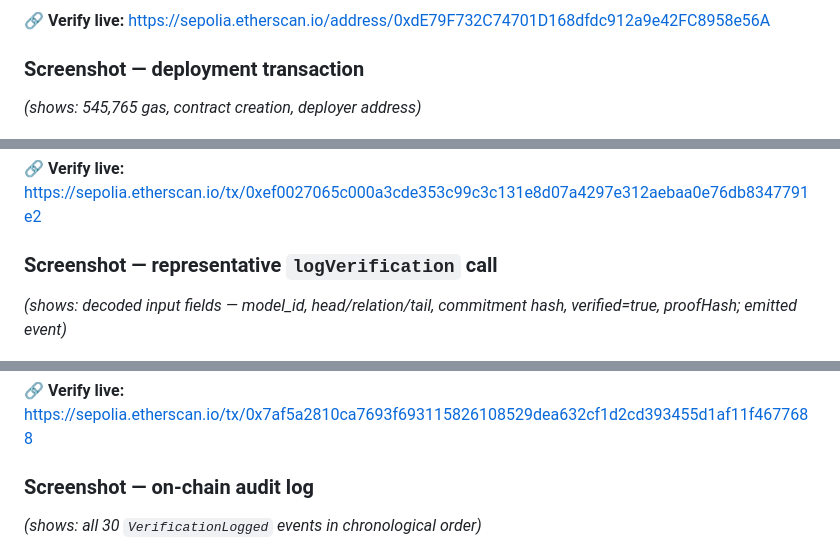
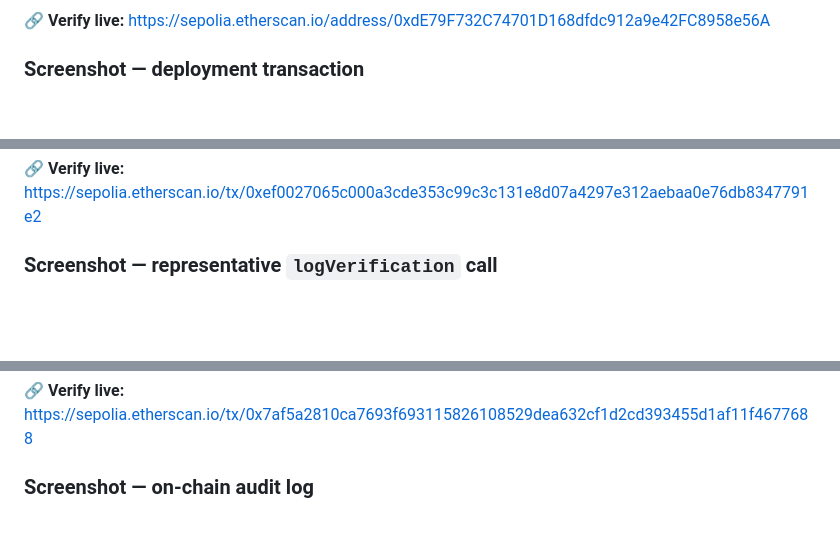
Before and after one commit to Sanjoy-Chattopadhay/ZK-KGVerify, a Markdown page: README.md, 3 parts joined by grey strips. Rendered like a GitHub page; blank space fills up the shorter version.

```diff
--- a/README.md
+++ b/README.md
@@ -53,7 +53,7 @@ That is the entire trust chain for the blockchain layer of the paper, observable
 🔗 **Verify live:** <https://sepolia.etherscan.io/address/0xdE79F732C74701D168dfdc912a9e42FC8958e56A>
 
 ### Screenshot — deployment transaction
-*(shows: 545,765 gas, contract creation, deployer address)*
+
 
 <!-- SCREENSHOT_2: deployment_tx.png -->
 ![Deployment transaction](docs/screenshots/deployment_tx.png)
@@ -61,7 +61,6 @@ That is the entire trust chain for the blockchain layer of the paper, observable
 🔗 **Verify live:** <https://sepolia.etherscan.io/tx/0xef0027065c000a3cde353c99c3c131e8d07a4297e312aebaa0e76db8347791e2>
 
 ### Screenshot — representative `logVerification` call
-*(shows: decoded input fields — model_id, head/relation/tail, commitment hash, verified=true, proofHash; emitted event)*
 
 <!-- SCREENSHOT_3: log_verification_tx.png -->
 ![Sample logVerification transaction](docs/screenshots/log_verification_tx.png)
@@ -69,7 +68,6 @@ That is the entire trust chain for the blockchain layer of the paper, observable
 🔗 **Verify live:** <https://sepolia.etherscan.io/tx/0x7af5a2810ca7693f693115826108529dea632cf1d2cd393455d1af11f4677688>
 
 ### Screenshot — on-chain audit log
-*(shows: all 30 `VerificationLogged` events in chronological order)*
 
 <!-- SCREENSHOT_4: events_tab.png -->
 ![VerificationLogged events](docs/screenshots/events_tab.png)
```
